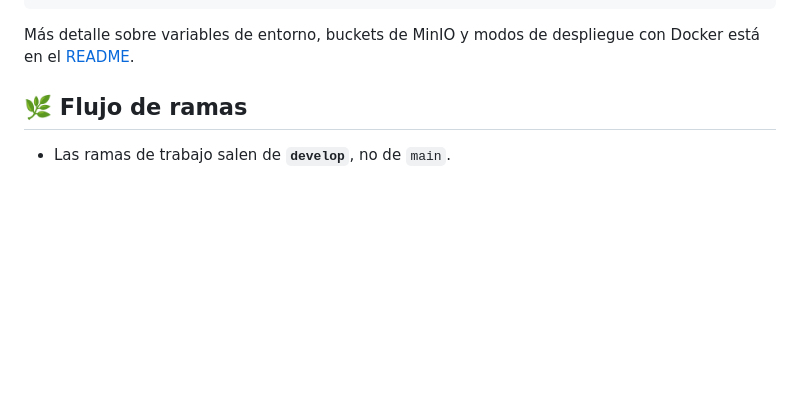
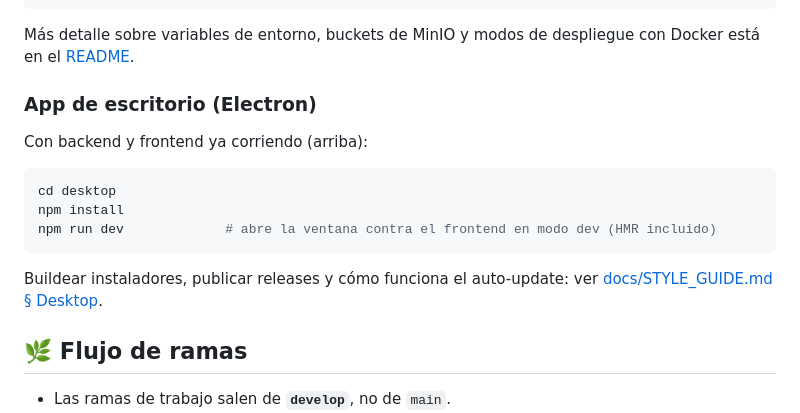
Before and after one commit to FrancoCostanzo/EchoChat, a Markdown page: CONTRIBUTING.md, the part around the change. Drawn GitHub-style; blank space fills up the shorter version.

````diff
--- a/CONTRIBUTING.md
+++ b/CONTRIBUTING.md
@@ -34,6 +34,19 @@ npm run dev             # http://localhost:5173
 ```
 
 Más detalle sobre variables de entorno, buckets de MinIO y modos de despliegue con Docker está en el [README](./README.md).
+
+### App de escritorio (Electron)
+
+Con backend y frontend ya corriendo (arriba):
+
+```bash
+cd desktop
+npm install
+npm run dev             # abre la ventana contra el frontend en modo dev (HMR incluido)
+```
+
+Buildear instaladores, publicar releases y cómo funciona el auto-update: ver
+[docs/STYLE_GUIDE.md § Desktop](./docs/STYLE_GUIDE.md#-guía-de-estilos--desktop-electron).
 
 ## 🌿 Flujo de ramas
 
````
Also changed, not shown: docs/STYLE_GUIDE.md (+39 -4 lines).
